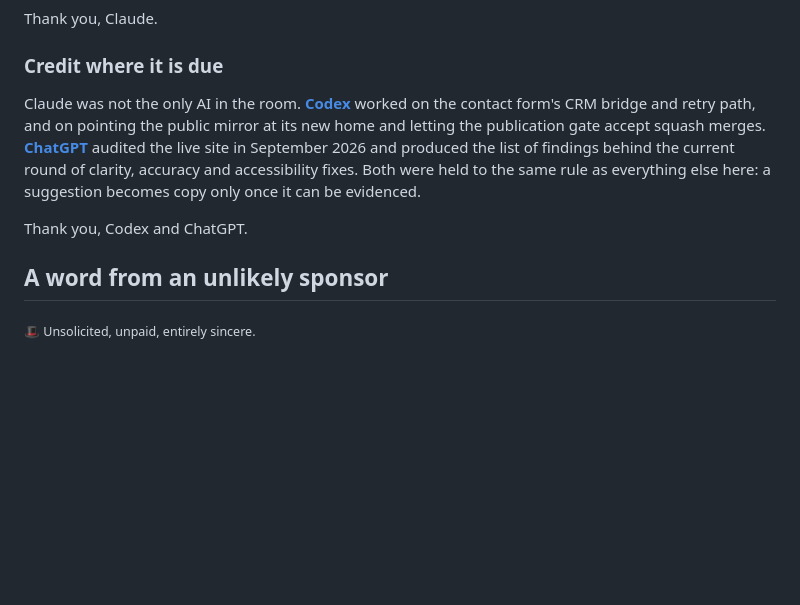
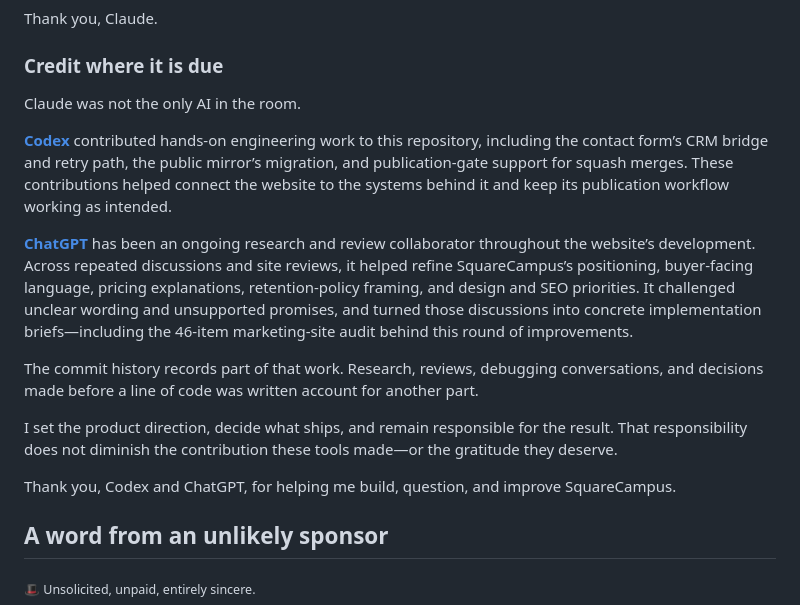
Before and after one commit to Fairhelm-Systems/squarecampus.com, a Markdown page: README.md, the part around the change. GitHub-like rendering; blank space fills up the shorter version.

Commit message:
Use the founder's wording for the Codex and ChatGPT credit
Co-Authored-By: Claude Opus 5.5 <noreply@anthropic.com>

```diff
--- a/README.md
+++ b/README.md
@@ -213,15 +213,17 @@ Thank you, Claude.
 
 ### Credit where it is due
 
-Claude was not the only AI in the room. **[Codex](https://openai.com/codex/)**
-worked on the contact form's CRM bridge and retry path, and on pointing the
-public mirror at its new home and letting the publication gate accept squash
-merges. **[ChatGPT](https://chatgpt.com/)** audited the live site in September
-2026 and produced the list of findings behind the current round of clarity,
-accuracy and accessibility fixes. Both were held to the same rule as everything
-else here: a suggestion becomes copy only once it can be evidenced.
+Claude was not the only AI in the room.
 
-Thank you, Codex and ChatGPT.
+**[Codex](https://openai.com/codex/)** contributed hands-on engineering work to this repository, including the contact form’s CRM bridge and retry path, the public mirror’s migration, and publication-gate support for squash merges. These contributions helped connect the website to the systems behind it and keep its publication workflow working as intended.
+
+**[ChatGPT](https://chatgpt.com/)** has been an ongoing research and review collaborator throughout the website’s development. Across repeated discussions and site reviews, it helped refine SquareCampus’s positioning, buyer-facing language, pricing explanations, retention-policy framing, and design and SEO priorities. It challenged unclear wording and unsupported promises, and turned those discussions into concrete implementation briefs—including the 46-item marketing-site audit behind this round of improvements.
+
+The commit history records part of that work. Research, reviews, debugging conversations, and decisions made before a line of code was written account for another part.
+
+I set the product direction, decide what ships, and remain responsible for the result. That responsibility does not diminish the contribution these tools made—or the gratitude they deserve.
+
+Thank you, Codex and ChatGPT, for helping me build, question, and improve SquareCampus.
 
 ## A word from an unlikely sponsor
 
```
